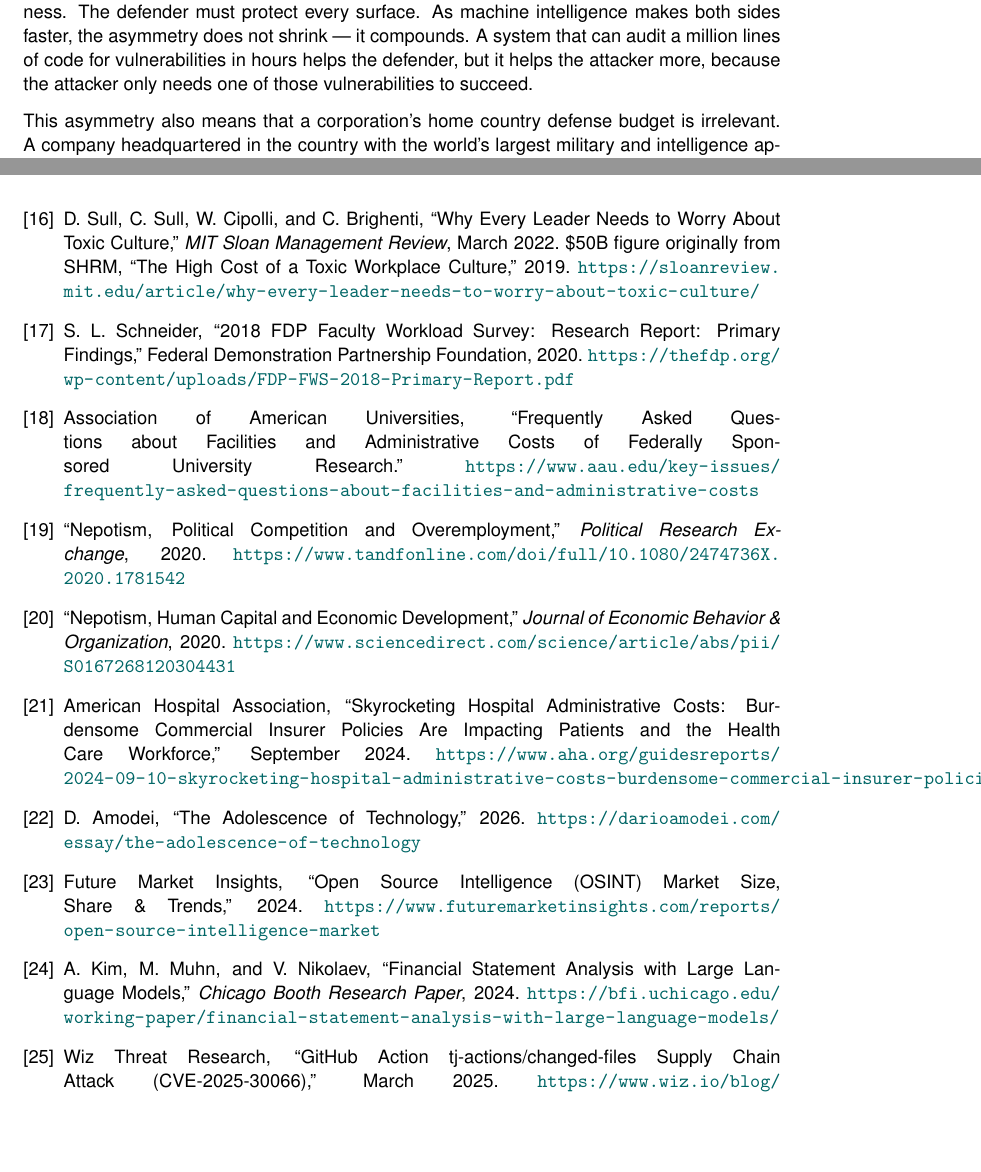
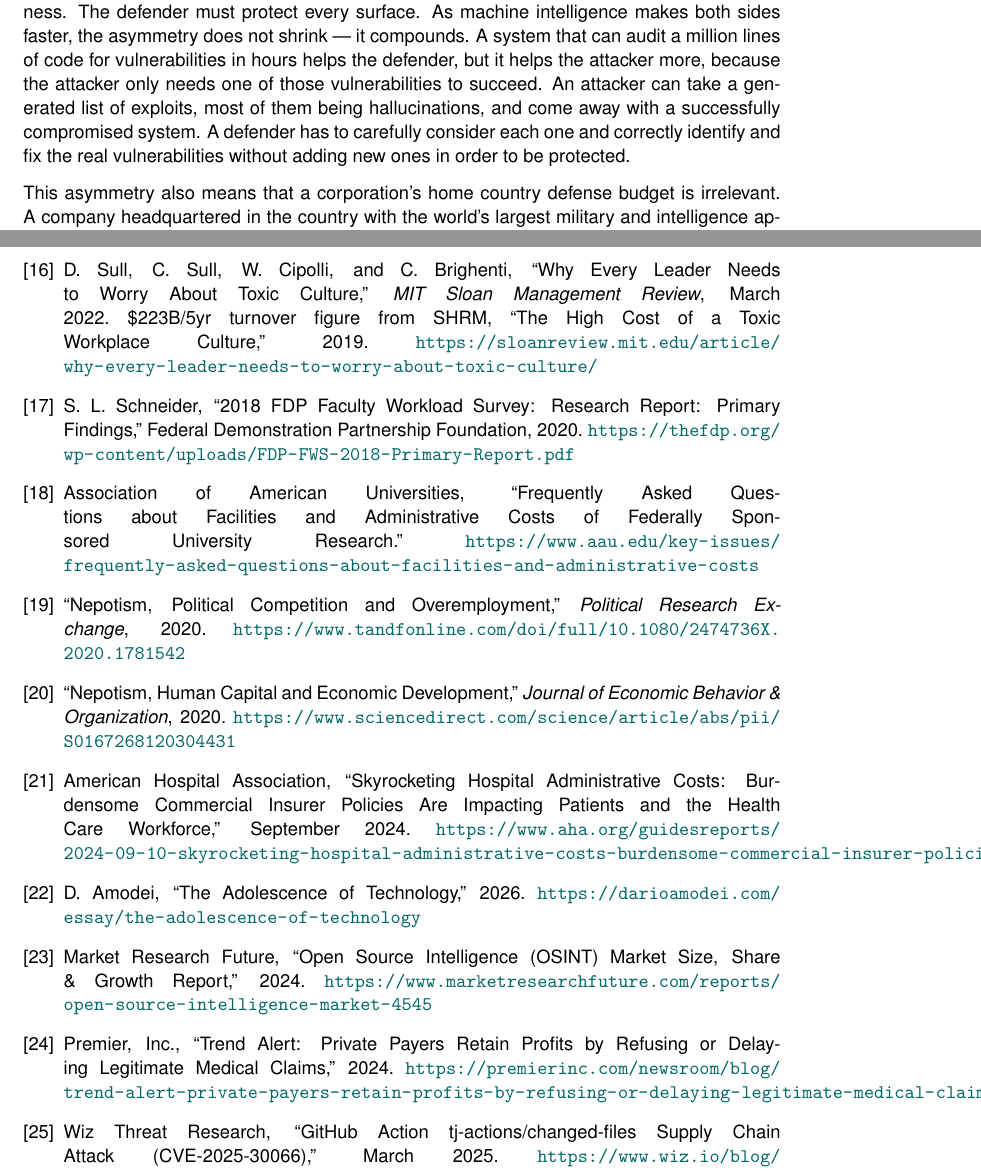
Before and after one commit to mjtomei/project_manager, a LaTeX paper (papers/open-lab.tex): two parts of pages 5 and 15 of 15 before the commit and two parts of pages 5 and 14 of 14 after it, joined at a grey line, cut so that both start at the same text, the shorter picture padded with empty space. Compiled offline with pdfLaTeX.

Commit message:
Fix citations, add attacker asymmetry detail, remove Related Work
Citation audit: fix fmi2024 source (Market Research Future, not FMI),
replace aha2024 with premier2024 for $19.7B figure, correct SHRM toxic
culture cost to $223B/5yr, drop kim2024 (too narrow for claim).
Add concrete attacker/defender asymmetry example (hallucination point).
Comment out Related Work section with \iffalse.

Co-Authored-By: Claude Opus 4.5 <noreply@anthropic.com>

```diff
--- a/papers/open-lab.tex
+++ b/papers/open-lab.tex
@@ -263,7 +263,11 @@ The defender must protect every surface. As machine intelligence makes
 both sides faster, the asymmetry does not shrink --- it compounds. A
 system that can audit a million lines of code for vulnerabilities in
 hours helps the defender, but it helps the attacker more, because the
-attacker only needs one of those vulnerabilities to succeed.
+attacker only needs one of those vulnerabilities to succeed. An attacker
+can take a generated list of exploits, most of them being hallucinations, and
+come away with a successfully compromised system. A defender has to
+carefully consider each one and correctly identify and fix the real
+vulnerabilities without adding new ones in order to be protected.
 
 This asymmetry also means that a corporation's home country defense
 budget is irrelevant. A company headquartered in the country with the
@@ -890,7 +896,7 @@ across 57 industries).
 \bibitem{sull2022b}
 D.~Sull, C.~Sull, W.~Cipolli, and C.~Brighenti, ``Why Every Leader
 Needs to Worry About Toxic Culture,'' \emph{MIT Sloan Management Review},
-March 2022. \$50B figure originally from SHRM, ``The High Cost of a
+March 2022. \$223B/5yr turnover figure from SHRM, ``The High Cost of a
 Toxic Workplace Culture,'' 2019.
 \url{https://sloanreview.mit.edu/article/why-every-leader-needs-to-worry-about-toxic-culture/}
 
@@ -926,14 +932,14 @@ D.~Amodei, ``The Adolescence of Technology,'' 2026.
 \url{https://darioamodei.com/essay/the-adolescence-of-technology}
 
 \bibitem{fmi2024}
-Future Market Insights, ``Open Source Intelligence (OSINT) Market
-Size, Share \& Trends,'' 2024.
-\url{https://www.futuremarketinsights.com/reports/open-source-intelligence-market}
+Market Research Future, ``Open Source Intelligence (OSINT) Market
+Size, Share \& Growth Report,'' 2024.
+\url{https://www.marketresearchfuture.com/reports/open-source-intelligence-market-4545}
 
-\bibitem{kim2024}
-A.~Kim, M.~Muhn, and V.~Nikolaev, ``Financial Statement Analysis with
-Large Language Models,'' \emph{Chicago Booth Research Paper}, 2024.
-\url{https://bfi.uchicago.edu/working-paper/financial-statement-analysis-with-large-language-models/}
+\bibitem{premier2024}
+Premier, Inc., ``Trend Alert: Private Payers Retain Profits by
+Refusing or Delaying Legitimate Medical Claims,'' 2024.
+\url{https://premierinc.com/newsroom/blog/trend-alert-private-payers-retain-profits-by-refusing-or-delaying-legitimate-medical-claims}
 
 \bibitem{tjactions2025}
 Wiz Threat Research, ``GitHub Action tj-actions/changed-files Supply
```
Also changed, not shown: papers/open-lab.pdf, papers/open-lab.tex (10 more changed lines).
